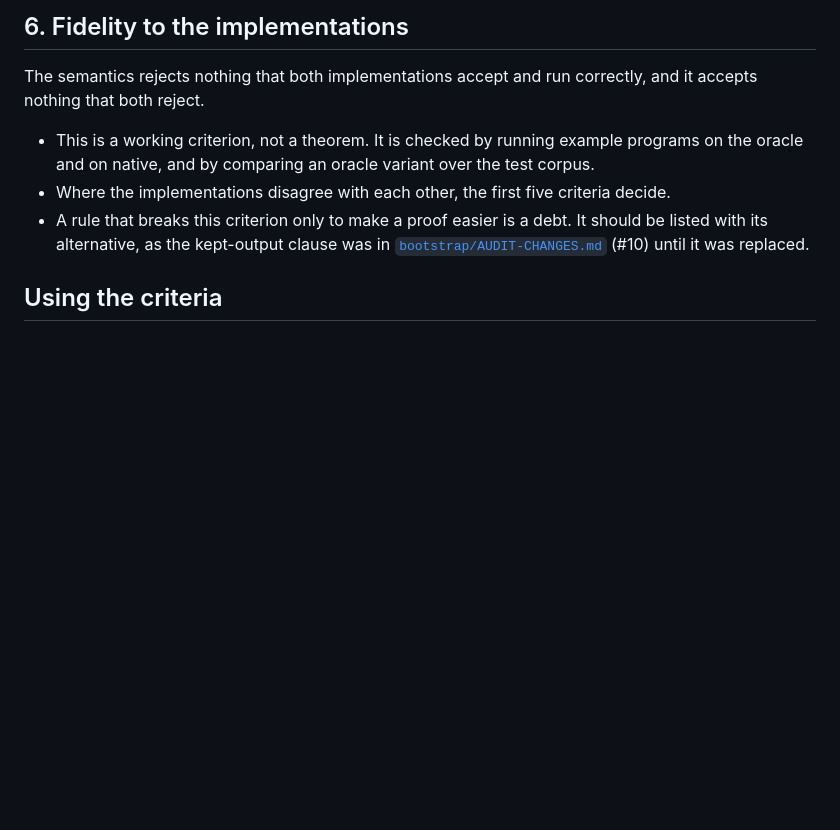
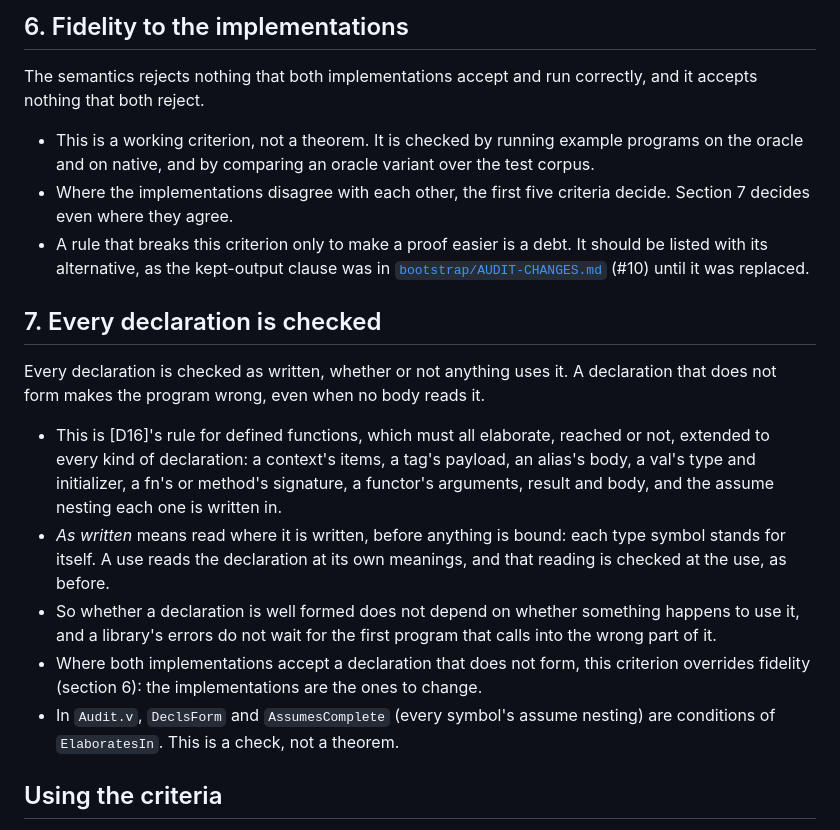
Before and after one commit to moss-lang/moss, a Markdown page: docs/design/criteria.md, the part around the change. Rendered like a GitHub page; blank space fills up the shorter version.

Commit message:
Criteria: every declaration is checked as written, used or not
A new criterion, section 7: D16's rule for defined functions (every one
elaborates, reached or not) extended to every kind of declaration and the
assume nesting it is written in. As written means before anything is
bound, each type symbol standing for itself. Where both implementations
accept a declaration that does not form, this criterion overrides
fidelity.

Co-Authored-By: Claude Opus 5.5 <noreply@anthropic.com>
Claude-Session: https://claude.ai/code/session_01QcY9vp5psgaVYTS8eXCfj9

```diff
--- a/docs/design/criteria.md
+++ b/docs/design/criteria.md
@@ -106,11 +106,35 @@ correctly, and it accepts nothing that both reject.
   example programs on the oracle and on native, and by comparing an oracle
   variant over the test corpus.
 - Where the implementations disagree with each other, the first five
-  criteria decide.
+  criteria decide. Section 7 decides even where they agree.
 - A rule that breaks this criterion only to make a proof easier is a debt.
   It should be listed with its alternative, as the kept-output clause was in
   [`bootstrap/AUDIT-CHANGES.md`](../../bootstrap/AUDIT-CHANGES.md) (#10) until
   it was replaced.
+
+## 7. Every declaration is checked
+
+Every declaration is checked as written, whether or not anything uses it.
+A declaration that does not form makes the program wrong, even when no
+body reads it.
+
+- This is [D16]'s rule for defined functions, which must all elaborate,
+  reached or not, extended to every kind of declaration: a context's items,
+  a tag's payload, an alias's body, a val's type and initializer, a fn's or
+  method's signature, a functor's arguments, result and body, and the
+  assume nesting each one is written in.
+- *As written* means read where it is written, before anything is bound:
+  each type symbol stands for itself. A use reads the declaration at its
+  own meanings, and that reading is checked at the use, as before.
+- So whether a declaration is well formed does not depend on whether
+  something happens to use it, and a library's errors do not wait for the
+  first program that calls into the wrong part of it.
+- Where both implementations accept a declaration that does not form,
+  this criterion overrides fidelity (section 6): the implementations are
+  the ones to change.
+- In `Audit.v`, `DeclsForm` and `AssumesComplete` (every symbol's assume
+  nesting) are conditions of `ElaboratesIn`. This is a check, not a
+  theorem.
 
 ## Using the criteria
 
```
